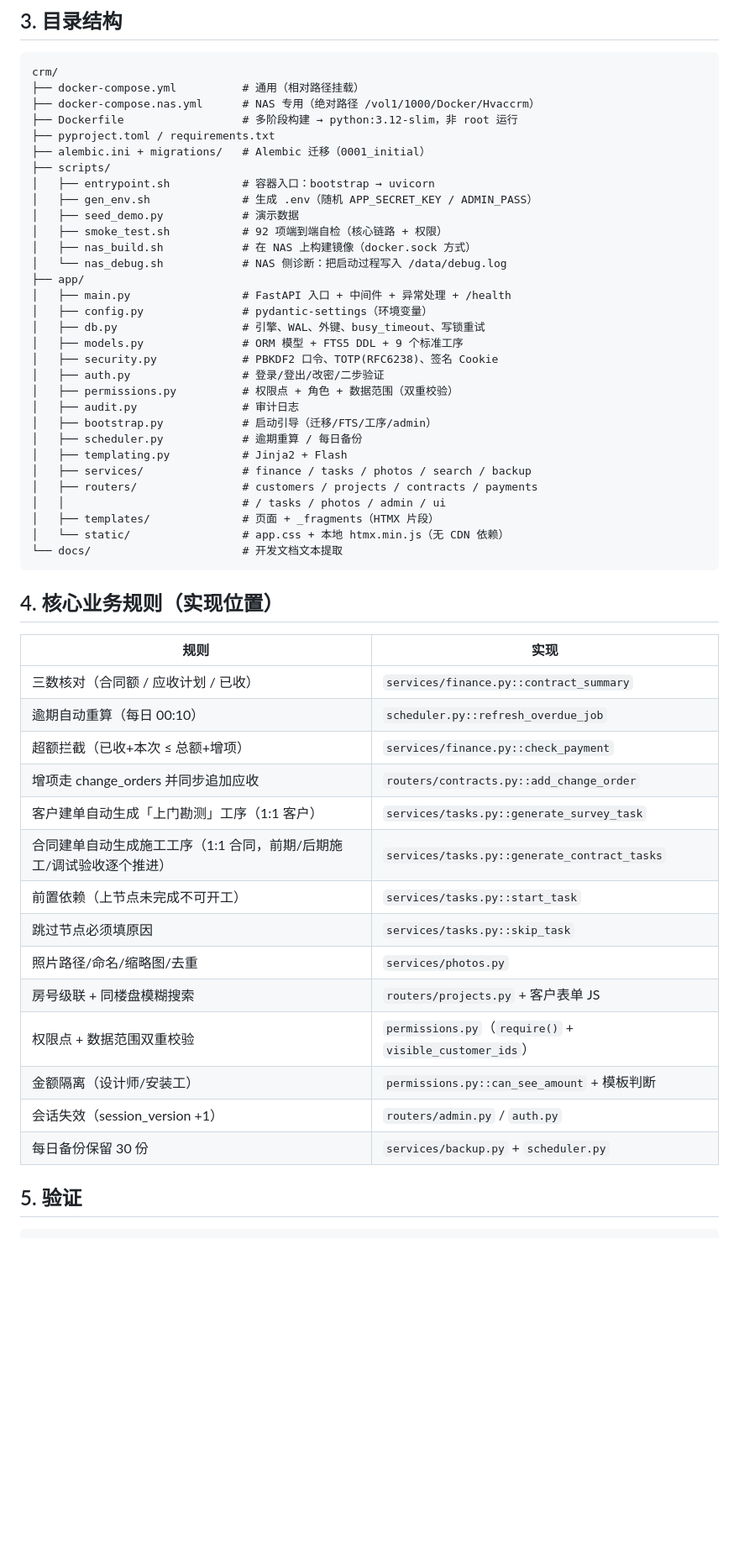
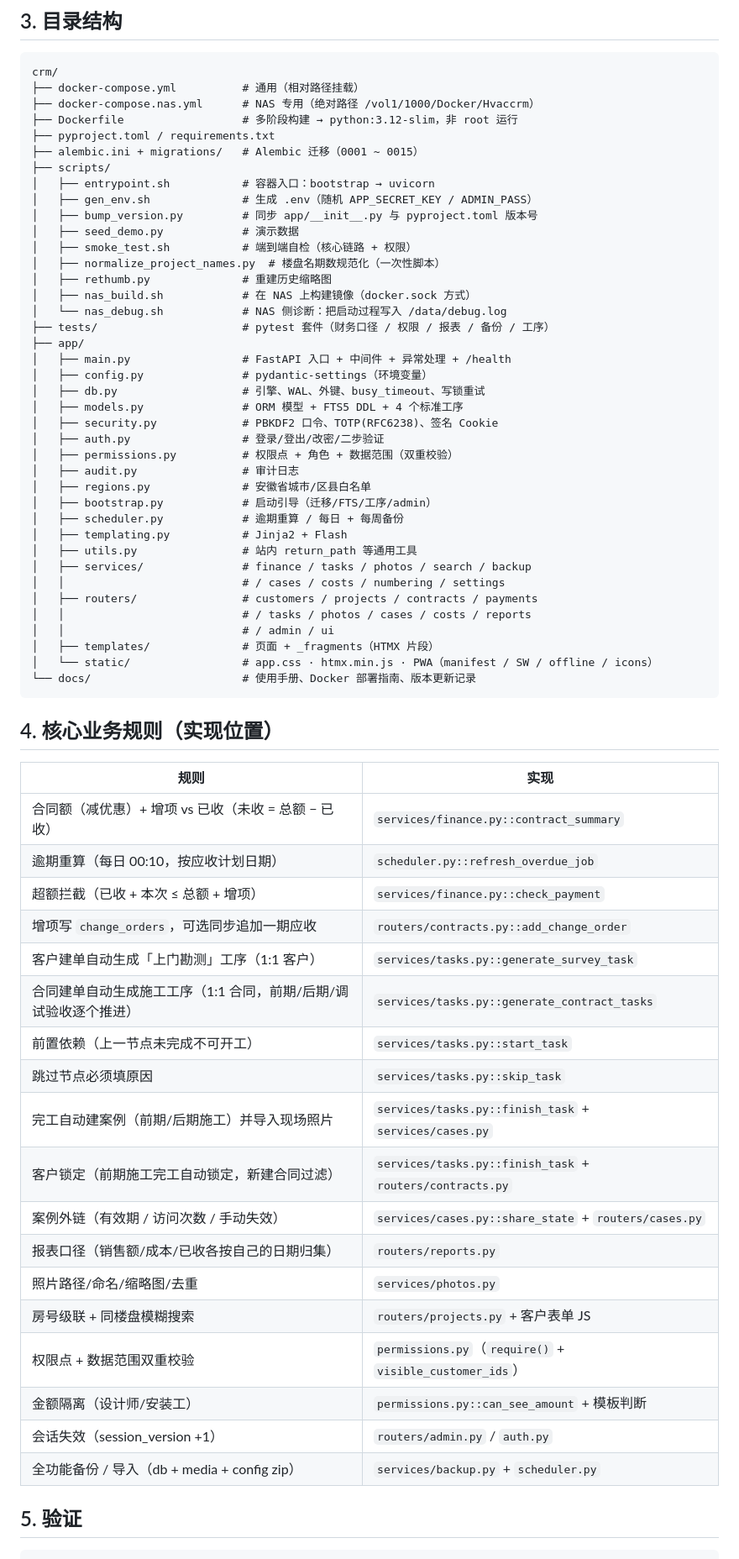
Before and after one commit to st1341815/HVAccRM, a Markdown page: README.md, the part around one of its changes. Shown at 84% size. Rendered like a GitHub page; blank space fills up the shorter version.

Commit message:
docs(crm): README 同步至 v1.4.0 当前结构（模块/迁移/规则/运维）

````diff
--- a/README.md
+++ b/README.md
@@ -139,52 +142,64 @@ crm/
 ├── docker-compose.nas.yml      # NAS 专用（绝对路径 /vol1/1000/Docker/Hvaccrm）
 ├── Dockerfile                  # 多阶段构建 → python:3.12-slim，非 root 运行
 ├── pyproject.toml / requirements.txt
-├── alembic.ini + migrations/   # Alembic 迁移（0001_initial）
+├── alembic.ini + migrations/   # Alembic 迁移（0001 ~ 0015）
 ├── scripts/
 │   ├── entrypoint.sh           # 容器入口：bootstrap → uvicorn
 │   ├── gen_env.sh              # 生成 .env（随机 APP_SECRET_KEY / ADMIN_PASS）
+│   ├── bump_version.py         # 同步 app/__init__.py 与 pyproject.toml 版本号
 │   ├── seed_demo.py            # 演示数据
-│   ├── smoke_test.sh           # 92 项端到端自检（核心链路 + 权限）
+│   ├── smoke_test.sh           # 端到端自检（核心链路 + 权限）
+│   ├── normalize_project_names.py  # 楼盘名期数规范化（一次性脚本）
+│   ├── rethumb.py              # 重建历史缩略图
 │   ├── nas_build.sh            # 在 NAS 上构建镜像（docker.sock 方式）
 │   └── nas_debug.sh            # NAS 侧诊断：把启动过程写入 /data/debug.log
+├── tests/                      # pytest 套件（财务口径 / 权限 / 报表 / 备份 / 工序）
 ├── app/
 │   ├── main.py                 # FastAPI 入口 + 中间件 + 异常处理 + /health
 │   ├── config.py               # pydantic-settings（环境变量）
 │   ├── db.py                   # 引擎、WAL、外键、busy_timeout、写锁重试
-│   ├── models.py               # ORM 模型 + FTS5 DDL + 9 个标准工序
+│   ├── models.py               # ORM 模型 + FTS5 DDL + 4 个标准工序
 │   ├── security.py             # PBKDF2 口令、TOTP(RFC6238)、签名 Cookie
 │   ├── auth.py                 # 登录/登出/改密/二步验证
 │   ├── permissions.py          # 权限点 + 角色 + 数据范围（双重校验）
 │   ├── audit.py                # 审计日志
+│   ├── regions.py              # 安徽省城市/区县白名单
 │   ├── bootstrap.py            # 启动引导（迁移/FTS/工序/admin）
-│   ├── scheduler.py            # 逾期重算 / 每日备份
+│   ├── scheduler.py            # 逾期重算 / 每日 + 每周备份
 │   ├── templating.py           # Jinja2 + Flash
+│   ├── utils.py                # 站内 return_path 等通用工具
 │   ├── services/               # finance / tasks / photos / search / backup
+│   │                           # / cases / costs / numbering / settings
 │   ├── routers/                # customers / projects / contracts / payments
-│   │                           # / tasks / photos / admin / ui
+│   │                           # / tasks / photos / cases / costs / reports
+│   │                           # / admin / ui
 │   ├── templates/              # 页面 + _fragments（HTMX 片段）
-│   └── static/                 # app.css + 本地 htmx.min.js（无 CDN 依赖）
-└── docs/                       # 开发文档文本提取
+│   └── static/                 # app.css · htmx.min.js · PWA（manifest / SW / offline / icons）
+└── docs/                       # 使用手册、Docker 部署指南、版本更新记录
 ```
 
 ## 4. 核心业务规则（实现位置）
 
 | 规则 | 实现 |
 | --- | --- |
-| 三数核对（合同额 / 应收计划 / 已收） | `services/finance.py::contract_summary` |
-| 逾期自动重算（每日 00:10） | `scheduler.py::refresh_overdue_job` |
-| 超额拦截（已收+本次 ≤ 总额+增项） | `services/finance.py::check_payment` |
-| 增项走 change_orders 并同步追加应收 | `routers/contracts.py::add_change_order` |
+| 合同额（减优惠）+ 增项 vs 已收（未收 = 总额 − 已收） | `services/finance.py::contract_summary` |
+| 逾期重算（每日 00:10，按应收计划日期） | `scheduler.py::refresh_overdue_job` |
+| 超额拦截（已收 + 本次 ≤ 总额 + 增项） | `services/finance.py::check_payment` |
+| 增项写 `change_orders`，可选同步追加一期应收 | `routers/contracts.py::add_change_order` |
 | 客户建单自动生成「上门勘测」工序（1:1 客户） | `services/tasks.py::generate_survey_task` |
-| 合同建单自动生成施工工序（1:1 合同，前期/后期施工/调试验收逐个推进） | `services/tasks.py::generate_contract_tasks` |
-| 前置依赖（上节点未完成不可开工） | `services/tasks.py::start_task` |
+| 合同建单自动生成施工工序（1:1 合同，前期/后期/调试验收逐个推进） | `services/tasks.py::generate_contract_tasks` |
+| 前置依赖（上一节点未完成不可开工） | `services/tasks.py::start_task` |
 | 跳过节点必须填原因 | `services/tasks.py::skip_task` |
+| 完工自动建案例（前期/后期施工）并导入现场照片 | `services/tasks.py::finish_task` + `services/cases.py` |
+| 客户锁定（前期施工完工自动锁定，新建合同过滤） | `services/tasks.py::finish_task` + `routers/contracts.py` |
+| 案例外链（有效期 / 访问次数 / 手动失效） | `services/cases.py::share_state` + `routers/cases.py` |
+| 报表口径（销售额/成本/已收各按自己的日期归集） | `routers/reports.py` |
 | 照片路径/命名/缩略图/去重 | `services/photos.py` |
 | 房号级联 + 同楼盘模糊搜索 | `routers/projects.py` + 客户表单 JS |
 | 权限点 + 数据范围双重校验 | `permissions.py`（`require()` + `visible_customer_ids`） |
 | 金额隔离（设计师/安装工） | `permissions.py::can_see_amount` + 模板判断 |
 | 会话失效（session_version +1） | `routers/admin.py` / `auth.py` |
-| 每日备份保留 30 份 | `services/backup.py` + `scheduler.py` |
+| 全功能备份 / 导入（db + media + config zip） | `services/backup.py` + `scheduler.py` |
 
 ## 5. 验证
 
````
Also changed, not shown: other parts of README.md (+11 -8 lines).
